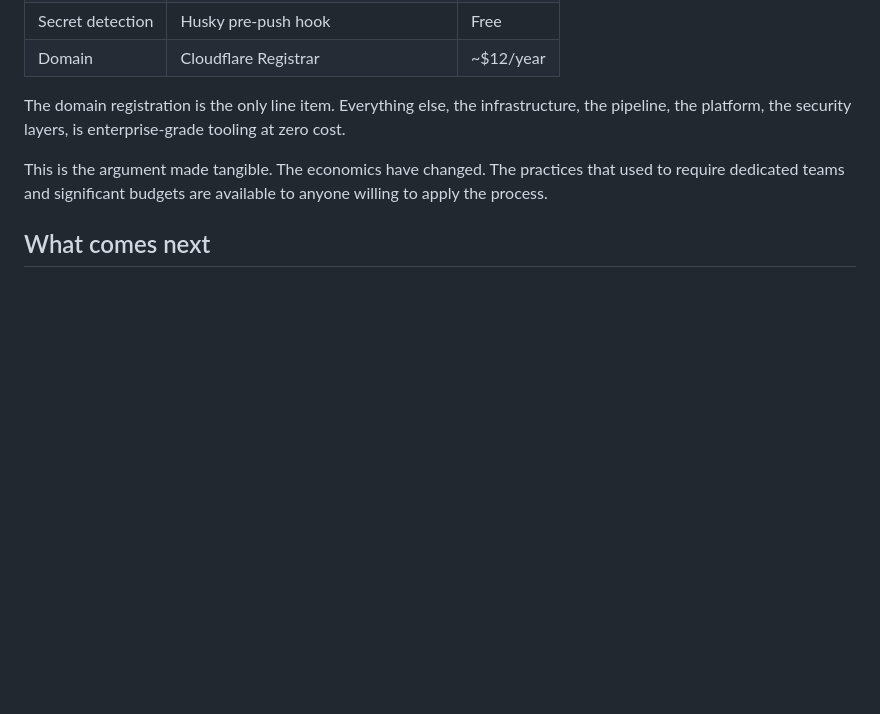
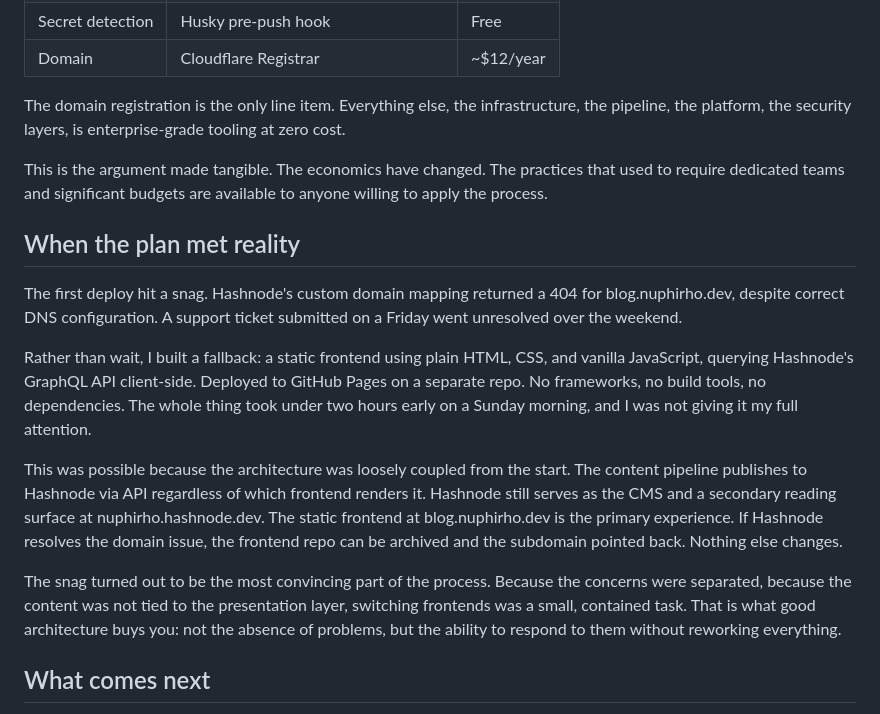
Before and after one commit to czietsman/nuphirho.dev, a Markdown page: posts/first-post.md, the part around the change. Rendered like a GitHub page; blank space fills up the shorter version.

Commit message:
Update first post with platform incident and frontend fallback section
Adds "When the plan met reality" section about the Hashnode custom
domain issue and the static frontend workaround.

Co-Authored-By: Claude Opus 4.6 <noreply@anthropic.com>

```diff
--- a/posts/first-post.md
+++ b/posts/first-post.md
@@ -102,6 +102,16 @@ The domain registration is the only line item. Everything else, the infrastructu
 
 This is the argument made tangible. The economics have changed. The practices that used to require dedicated teams and significant budgets are available to anyone willing to apply the process.
 
+## When the plan met reality
+
+The first deploy hit a snag. Hashnode's custom domain mapping returned a 404 for blog.nuphirho.dev, despite correct DNS configuration. A support ticket submitted on a Friday went unresolved over the weekend.
+
+Rather than wait, I built a fallback: a static frontend using plain HTML, CSS, and vanilla JavaScript, querying Hashnode's GraphQL API client-side. Deployed to GitHub Pages on a separate repo. No frameworks, no build tools, no dependencies. The whole thing took under two hours early on a Sunday morning, and I was not giving it my full attention.
+
+This was possible because the architecture was loosely coupled from the start. The content pipeline publishes to Hashnode via API regardless of which frontend renders it. Hashnode still serves as the CMS and a secondary reading surface at nuphirho.hashnode.dev. The static frontend at blog.nuphirho.dev is the primary experience. If Hashnode resolves the domain issue, the frontend repo can be archived and the subdomain pointed back. Nothing else changes.
+
+The snag turned out to be the most convincing part of the process. Because the concerns were separated, because the content was not tied to the presentation layer, switching frontends was a small, contained task. That is what good architecture buys you: not the absence of problems, but the ability to respond to them without reworking everything.
+
 ## What comes next
 
 This post is the first in what I hope becomes a regular practice: writing about what I am working on, what I am learning, and what I get wrong. The topics will span AI-assisted software delivery, engineering process, organisational transformation, and the practical challenges of introducing new tools and practices to existing teams.
```
